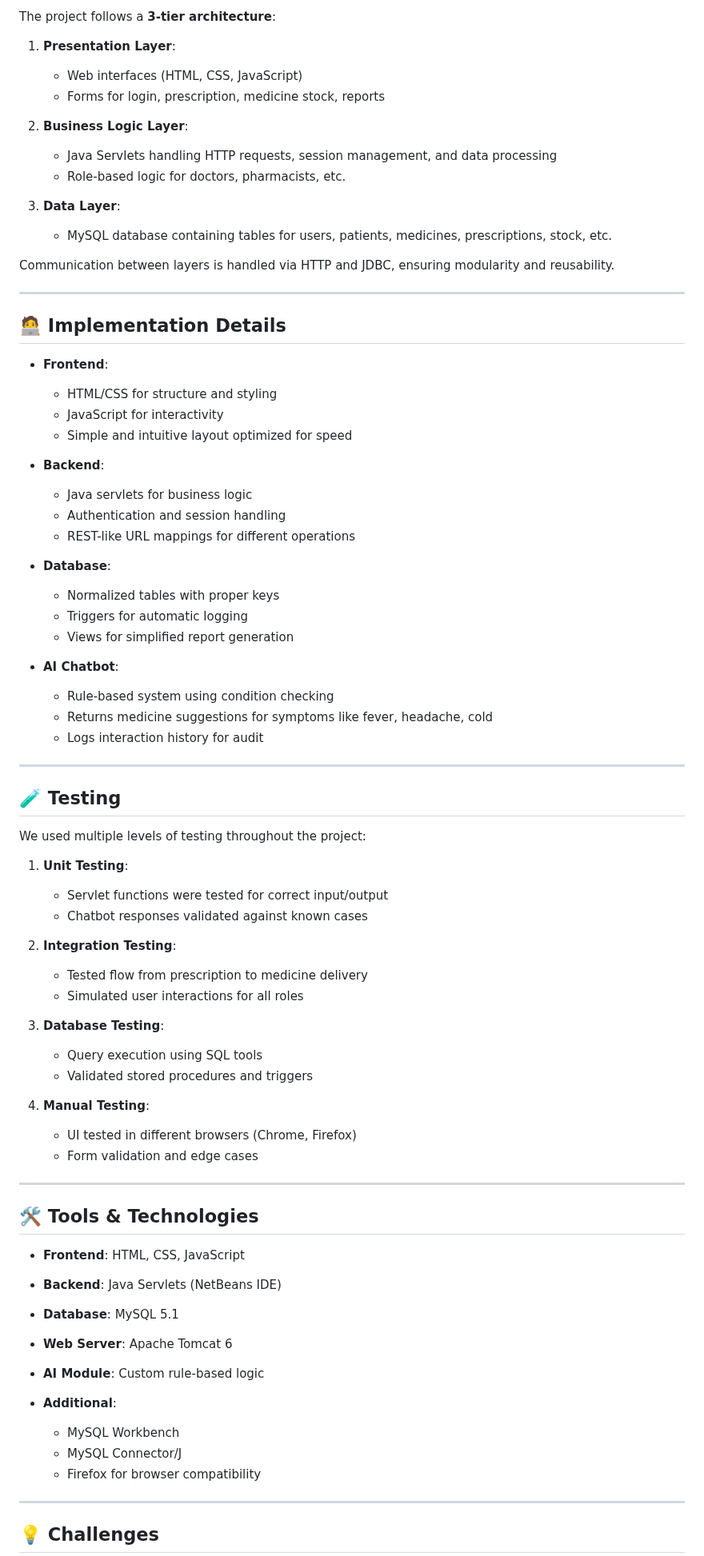
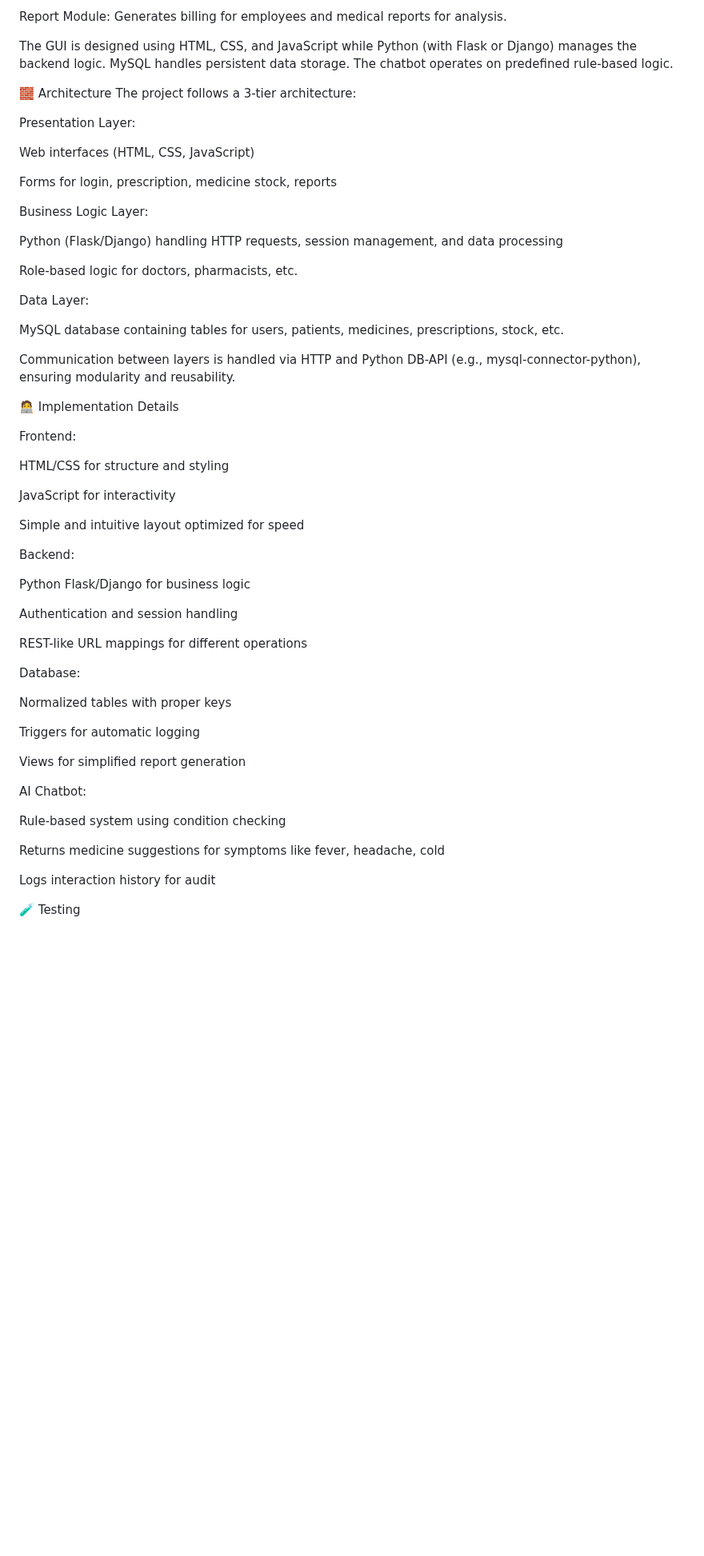
Before and after one commit to Lavnya16/MedBridge, a Markdown page: logbook.md, the part around one of its changes. Shown at 80% size. GitHub-like rendering; blank space fills up the shorter version.

```diff
--- a/logbook.md
+++ b/logbook.md
@@ -68,87 +62,62 @@ The GUI is designed using HTML, CSS, and JavaScript while Java (Servlets) manage
 
-The project follows a **3-tier architecture**:
+Report Module: Generates billing for employees and medical reports for analysis.
 
-1. **Presentation Layer**:
+The GUI is designed using HTML, CSS, and JavaScript while Python (with Flask or Django) manages the backend logic. MySQL handles persistent data storage. The chatbot operates on predefined rule-based logic.
 
-   * Web interfaces (HTML, CSS, JavaScript)
-   * Forms for login, prescription, medicine stock, reports
-2. **Business Logic Layer**:
+🧱 Architecture
+The project follows a 3-tier architecture:
 
-   * Java Servlets handling HTTP requests, session management, and data processing
-   * Role-based logic for doctors, pharmacists, etc.
-3. **Data Layer**:
+Presentation Layer:
 
-   * MySQL database containing tables for users, patients, medicines, prescriptions, stock, etc.
+Web interfaces (HTML, CSS, JavaScript)
 
-Communication between layers is handled via HTTP and JDBC, ensuring modularity and reusability.
+Forms for login, prescription, medicine stock, reports
 
----
+Business Logic Layer:
 
-## 🧑‍💻 Implementation Details
+Python (Flask/Django) handling HTTP requests, session management, and data processing
 
-* **Frontend**:
+Role-based logic for doctors, pharmacists, etc.
 
-  * HTML/CSS for structure and styling
-  * JavaScript for interactivity
-  * Simple and intuitive layout optimized for speed
-* **Backend**:
+Data Layer:
 
-  * Java servlets for business logic
-  * Authentication and session handling
-  * REST-like URL mappings for different operations
-* **Database**:
+MySQL database containing tables for users, patients, medicines, prescriptions, stock, etc.
 
-  * Normalized tables with proper keys
-  * Triggers for automatic logging
-  * Views for simplified report generation
-* **AI Chatbot**:
+Communication between layers is handled via HTTP and Python DB-API (e.g., mysql-connector-python), ensuring modularity and reusability.
 
-  * Rule-based system using condition checking
-  * Returns medicine suggestions for symptoms like fever, headache, cold
-  * Logs interaction history for audit
+🧑‍💻 Implementation Details
 
----
+Frontend:
 
-## 🧪 Testing
+HTML/CSS for structure and styling
 
-We used multiple levels of testing throughout the project:
+JavaScript for interactivity
 
-1. **Unit Testing**:
+Simple and intuitive layout optimized for speed
 
-   * Servlet functions were tested for correct input/output
-   * Chatbot responses validated against known cases
+Backend:
 
-2. **Integration Testing**:
+Python Flask/Django for business logic
 
-   * Tested flow from prescription to medicine delivery
-   * Simulated user interactions for all roles
+Authentication and session handling
 
-3. **Database Testing**:
+REST-like URL mappings for different operations
 
-   * Query execution using SQL tools
-   * Validated stored procedures and triggers
+Database:
 
-4. **Manual Testing**:
+Normalized tables with proper keys
 
-   * UI tested in different browsers (Chrome, Firefox)
-   * Form validation and edge cases
+Triggers for automatic logging
 
----
+Views for simplified report generation
 
-## 🛠️ Tools & Technologies
+AI Chatbot:
 
-* **Frontend**: HTML, CSS, JavaScript
-* **Backend**: Java Servlets (NetBeans IDE)
-* **Database**: MySQL 5.1
-* **Web Server**: Apache Tomcat 6
-* **AI Module**: Custom rule-based logic
-* **Additional**:
+Rule-based system using condition checking
 
-  * MySQL Workbench
-  * MySQL Connector/J
-  * Firefox for browser compatibility
+Returns medicine suggestions for symptoms like fever, headache, cold
 
----
+Logs interaction history for audit
 
-## 💡 Challenges
+🧪 Testing
 
```
Also changed, not shown: other parts of logbook.md (+98 -58 lines).
